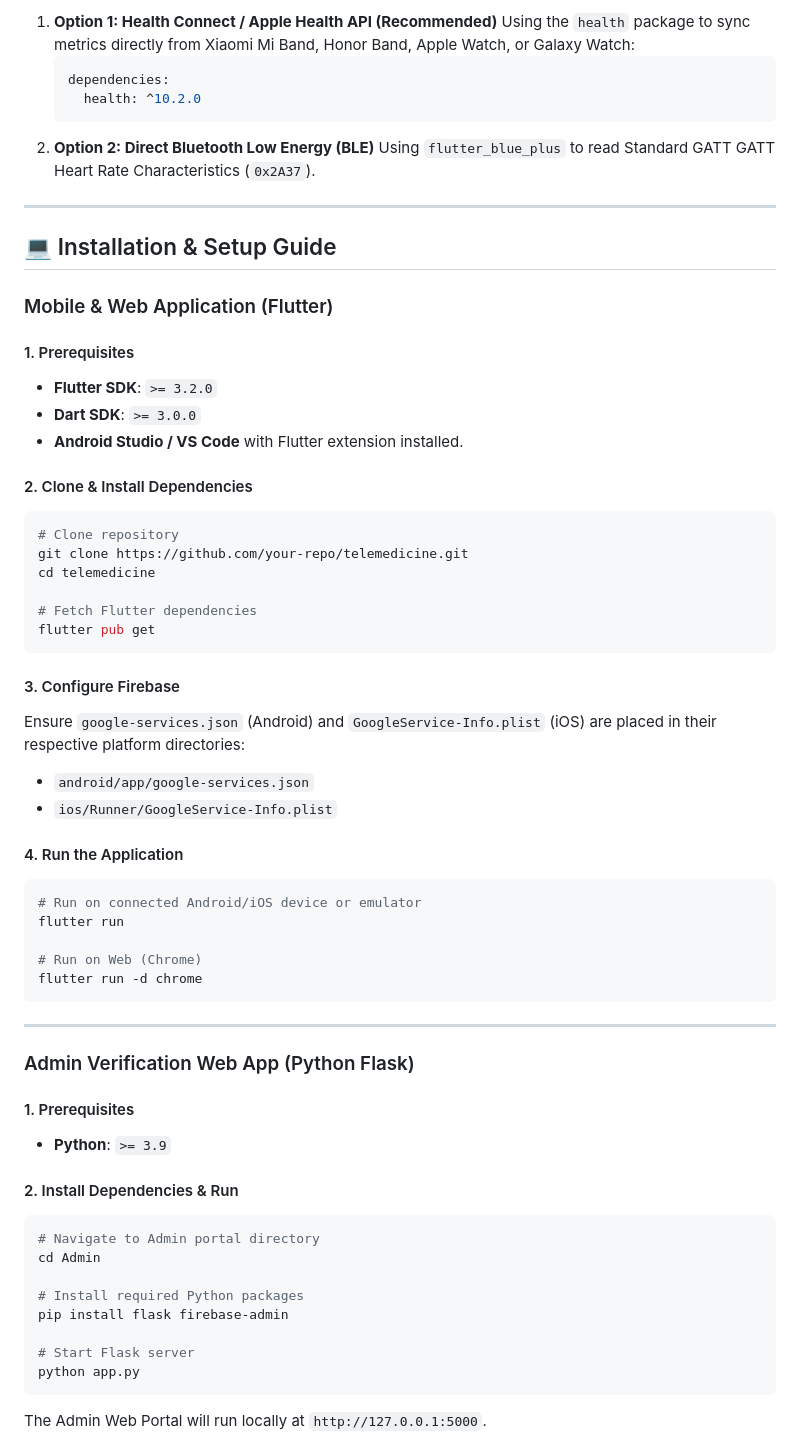
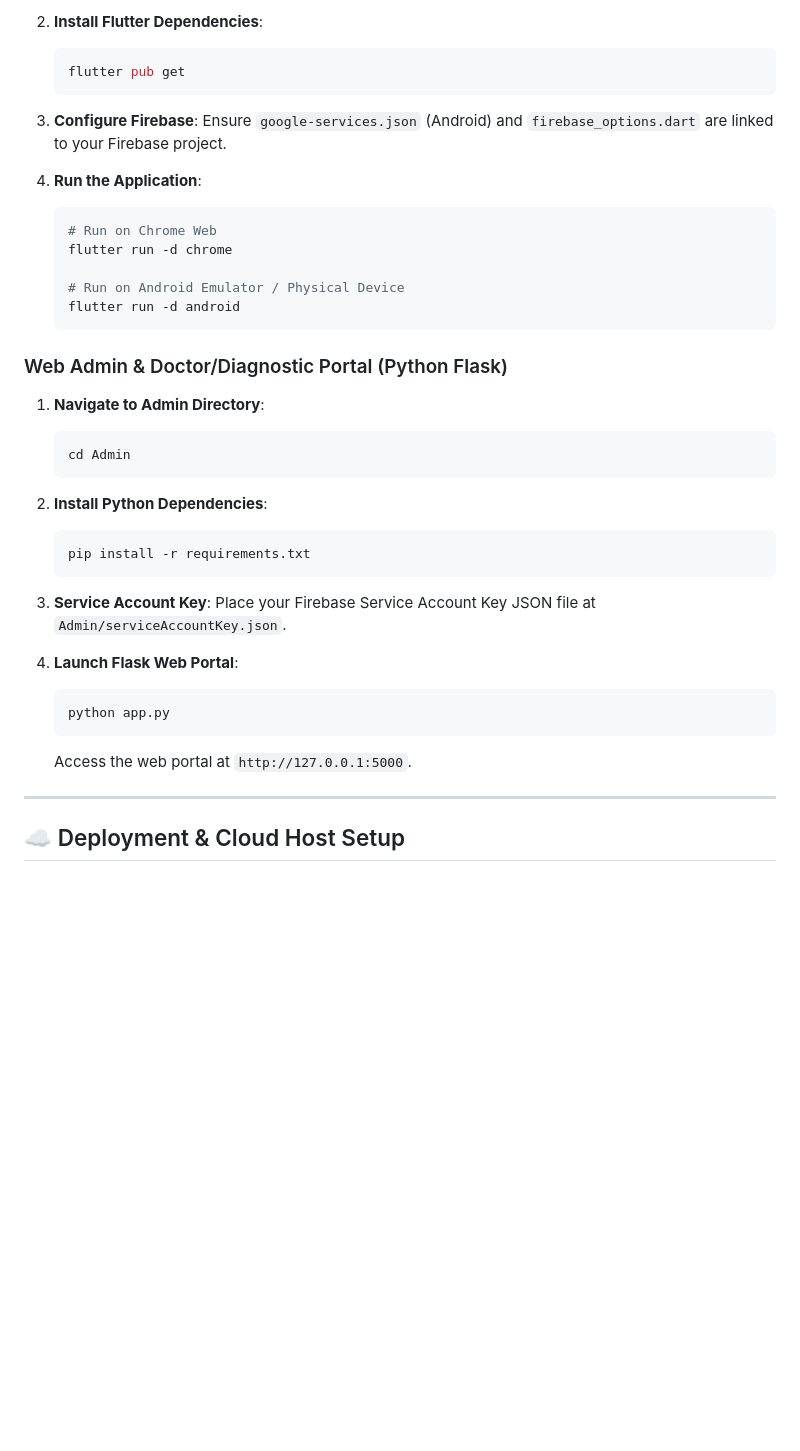
Before and after one commit to deba75/medical-management-system, a Markdown page: README.md, the part around one of its changes. GitHub-like rendering; blank space fills up the shorter version.

````diff
--- a/README.md
+++ b/README.md
@@ -222,65 +220,43 @@ While the current version includes a simulated real-time stream for demonstratio
 
-1. **Option 1: Health Connect / Apple Health API (Recommended)**
-   Using the `health` package to sync metrics directly from Xiaomi Mi Band, Honor Band, Apple Watch, or Galaxy Watch:
-   ```yaml
-   dependencies:
-     health: ^10.2.0
+2. **Install Flutter Dependencies**:
+   ```bash
+   flutter pub get
    ```
-2. **Option 2: Direct Bluetooth Low Energy (BLE)**
-   Using `flutter_blue_plus` to read Standard GATT GATT Heart Rate Characteristics (`0x2A37`).
+
+3. **Configure Firebase**:
+   Ensure `google-services.json` (Android) and `firebase_options.dart` are linked to your Firebase project.
+
+4. **Run the Application**:
+   ```bash
+   # Run on Chrome Web
+   flutter run -d chrome
+
+   # Run on Android Emulator / Physical Device
+   flutter run -d android
+   ```
+
+### Web Admin & Doctor/Diagnostic Portal (Python Flask)
+
+1. **Navigate to Admin Directory**:
+   ```bash
+   cd Admin
+   ```
+
+2. **Install Python Dependencies**:
+   ```bash
+   pip install -r requirements.txt
+   ```
+
+3. **Service Account Key**:
+   Place your Firebase Service Account Key JSON file at `Admin/serviceAccountKey.json`.
+
+4. **Launch Flask Web Portal**:
+   ```bash
+   python app.py
+   ```
+   Access the web portal at `http://127.0.0.1:5000`.
 
 ---
 
-## 💻 Installation & Setup Guide
+## ☁️ Deployment & Cloud Host Setup
 
-### Mobile & Web Application (Flutter)
-
-#### 1. Prerequisites
-- **Flutter SDK**: `>= 3.2.0`
-- **Dart SDK**: `>= 3.0.0`
-- **Android Studio / VS Code** with Flutter extension installed.
-
-#### 2. Clone & Install Dependencies
-```bash
-# Clone repository
-git clone https://github.com/your-repo/telemedicine.git
-cd telemedicine
-
-# Fetch Flutter dependencies
-flutter pub get
-```
-
-#### 3. Configure Firebase
-Ensure `google-services.json` (Android) and `GoogleService-Info.plist` (iOS) are placed in their respective platform directories:
-- `android/app/google-services.json`
-- `ios/Runner/GoogleService-Info.plist`
-
-#### 4. Run the Application
-```bash
-# Run on connected Android/iOS device or emulator
-flutter run
-
-# Run on Web (Chrome)
-flutter run -d chrome
-```
-
----
-
-### Admin Verification Web App (Python Flask)
-
-#### 1. Prerequisites
-- **Python**: `>= 3.9`
-
-#### 2. Install Dependencies & Run
-```bash
-# Navigate to Admin portal directory
-cd Admin
-
-# Install required Python packages
-pip install flask firebase-admin
-
-# Start Flask server
-python app.py
-```
-The Admin Web Portal will run locally at `http://127.0.0.1:5000`.
-
````
Also changed, not shown: other parts of README.md (+140 -156 lines).
